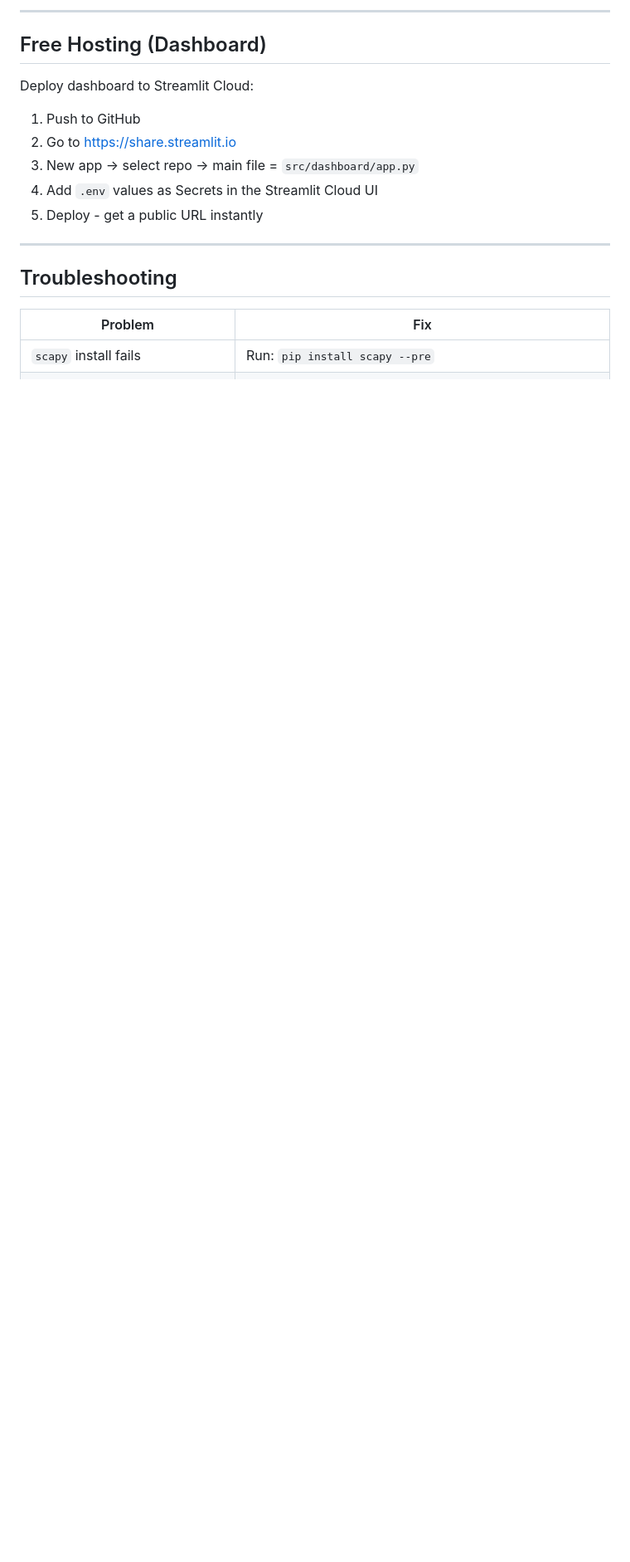
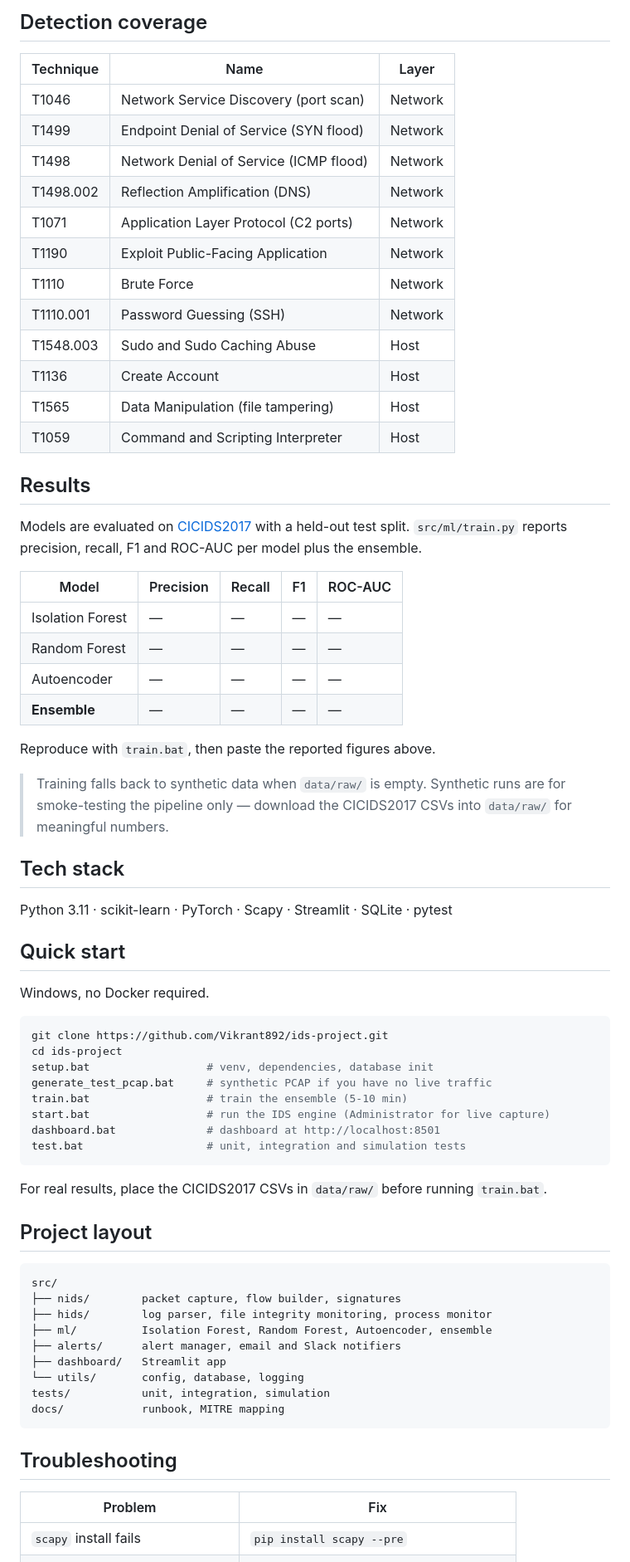
Before and after one commit to Vikrant892/ids-project, a Markdown page: README.md, the part around one of its changes. Shown at 83% size. Rendered like a GitHub page; blank space fills up the shorter version.

````diff
--- a/README.md
+++ b/README.md
@@ -82,21 +45,75 @@ ids-project/
 ```
 
----
+## Detection coverage
 
-## Free Hosting (Dashboard)
+| Technique | Name | Layer |
+|---|---|---|
+| T1046 | Network Service Discovery (port scan) | Network |
+| T1499 | Endpoint Denial of Service (SYN flood) | Network |
+| T1498 | Network Denial of Service (ICMP flood) | Network |
+| T1498.002 | Reflection Amplification (DNS) | Network |
+| T1071 | Application Layer Protocol (C2 ports) | Network |
+| T1190 | Exploit Public-Facing Application | Network |
+| T1110 | Brute Force | Network |
+| T1110.001 | Password Guessing (SSH) | Network |
+| T1548.003 | Sudo and Sudo Caching Abuse | Host |
+| T1136 | Create Account | Host |
+| T1565 | Data Manipulation (file tampering) | Host |
+| T1059 | Command and Scripting Interpreter | Host |
 
-Deploy dashboard to Streamlit Cloud:
-1. Push to GitHub
-2. Go to https://share.streamlit.io
-3. New app → select repo → main file = `src/dashboard/app.py`
-4. Add `.env` values as Secrets in the Streamlit Cloud UI
-5. Deploy - get a public URL instantly
+## Results
 
----
+Models are evaluated on [CICIDS2017](https://www.unb.ca/cic/datasets/ids-2017.html) with a held-out test split. `src/ml/train.py` reports precision, recall, F1 and ROC-AUC per model plus the ensemble.
+
+| Model | Precision | Recall | F1 | ROC-AUC |
+|---|---|---|---|---|
+| Isolation Forest | — | — | — | — |
+| Random Forest | — | — | — | — |
+| Autoencoder | — | — | — | — |
+| **Ensemble** | — | — | — | — |
+
+Reproduce with `train.bat`, then paste the reported figures above.
+
+> Training falls back to synthetic data when `data/raw/` is empty. Synthetic runs are for smoke-testing the pipeline only — download the CICIDS2017 CSVs into `data/raw/` for meaningful numbers.
+
+## Tech stack
+
+Python 3.11 · scikit-learn · PyTorch · Scapy · Streamlit · SQLite · pytest
+
+## Quick start
+
+Windows, no Docker required.
+
+```bash
+git clone https://github.com/Vikrant892/ids-project.git
+cd ids-project
+setup.bat                  # venv, dependencies, database init
+generate_test_pcap.bat     # synthetic PCAP if you have no live traffic
+train.bat                  # train the ensemble (5-10 min)
+start.bat                  # run the IDS engine (Administrator for live capture)
+dashboard.bat              # dashboard at http://localhost:8501
+test.bat                   # unit, integration and simulation tests
+```
+
+For real results, place the CICIDS2017 CSVs in `data/raw/` before running `train.bat`.
+
+## Project layout
+
+```
+src/
+├── nids/        packet capture, flow builder, signatures
+├── hids/        log parser, file integrity monitoring, process monitor
+├── ml/          Isolation Forest, Random Forest, Autoencoder, ensemble
+├── alerts/      alert manager, email and Slack notifiers
+├── dashboard/   Streamlit app
+└── utils/       config, database, logging
+tests/           unit, integration, simulation
+docs/            runbook, MITRE mapping
+```
 
 ## Troubleshooting
 
 | Problem | Fix |
 |---|---|
-| `scapy` install fails | Run: `pip install scapy --pre` |
+| `scapy` install fails | `pip install scapy --pre` |
 | Live capture permission denied | Run `start.bat` as Administrator |
````
Also changed, not shown: other parts of README.md (+47 -83 lines).
